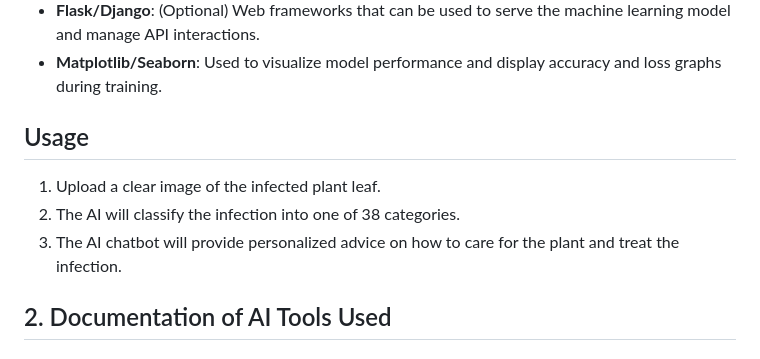
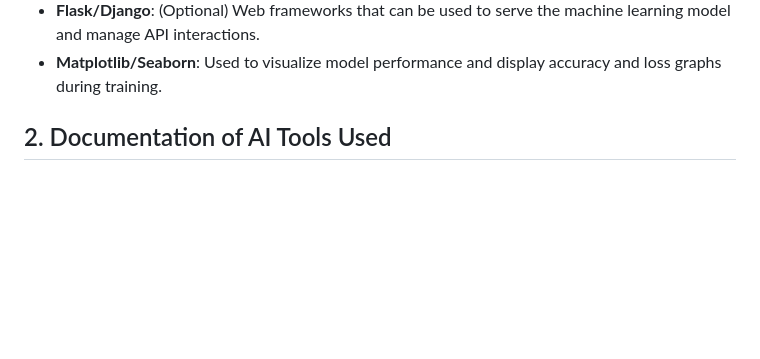
Before and after one commit to KaranPandey05/NatureNurture, a Markdown page: documentation.md, the part around the change. Rendered like a GitHub page; blank space fills up the shorter version.

```diff
--- a/documentation.md
+++ b/documentation.md
@@ -50,11 +50,6 @@ This project offers an AI-powered tool that helps users identify plant diseases
 - **Flask/Django**: (Optional) Web frameworks that can be used to serve the machine learning model and manage API interactions.
 - **Matplotlib/Seaborn**: Used to visualize model performance and display accuracy and loss graphs during training.
 
-## Usage
-
-1. Upload a clear image of the infected plant leaf.
-2. The AI will classify the infection into one of 38 categories.
-3. The AI chatbot will provide personalized advice on how to care for the plant and treat the infection.
 
 
 ## 2. Documentation of AI Tools Used
```
